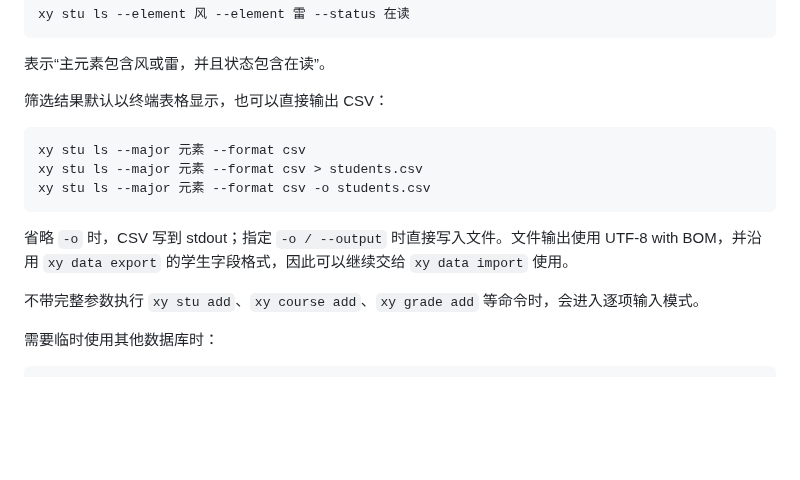
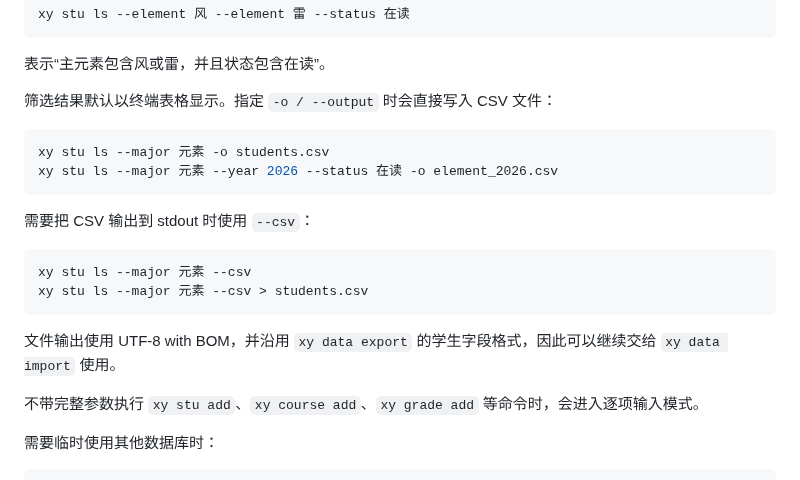
Before and after one commit to RinoPaw/xingyuan-sis, a Markdown page: README.md, the part around the change. Rendered like a GitHub page; blank space fills up the shorter version.

Commit message:
docs: simplify filtered csv usage

````diff
--- a/README.md
+++ b/README.md
@@ -100,15 +100,21 @@ xy stu ls --element 风 --element 雷 --status 在读
 
 表示“主元素包含风或雷，并且状态包含在读”。
 
-筛选结果默认以终端表格显示，也可以直接输出 CSV：
+筛选结果默认以终端表格显示。指定 `-o / --output` 时会直接写入 CSV 文件：
 
 ```bash
-xy stu ls --major 元素 --format csv
-xy stu ls --major 元素 --format csv > students.csv
-xy stu ls --major 元素 --format csv -o students.csv
+xy stu ls --major 元素 -o students.csv
+xy stu ls --major 元素 --year 2026 --status 在读 -o element_2026.csv
 ```
 
-省略 `-o` 时，CSV 写到 stdout；指定 `-o / --output` 时直接写入文件。文件输出使用 UTF-8 with BOM，并沿用 `xy data export` 的学生字段格式，因此可以继续交给 `xy data import` 使用。
+需要把 CSV 输出到 stdout 时使用 `--csv`：
+
+```bash
+xy stu ls --major 元素 --csv
+xy stu ls --major 元素 --csv > students.csv
+```
+
+文件输出使用 UTF-8 with BOM，并沿用 `xy data export` 的学生字段格式，因此可以继续交给 `xy data import` 使用。
 
 不带完整参数执行 `xy stu add`、`xy course add`、`xy grade add` 等命令时，会进入逐项输入模式。
 
````
